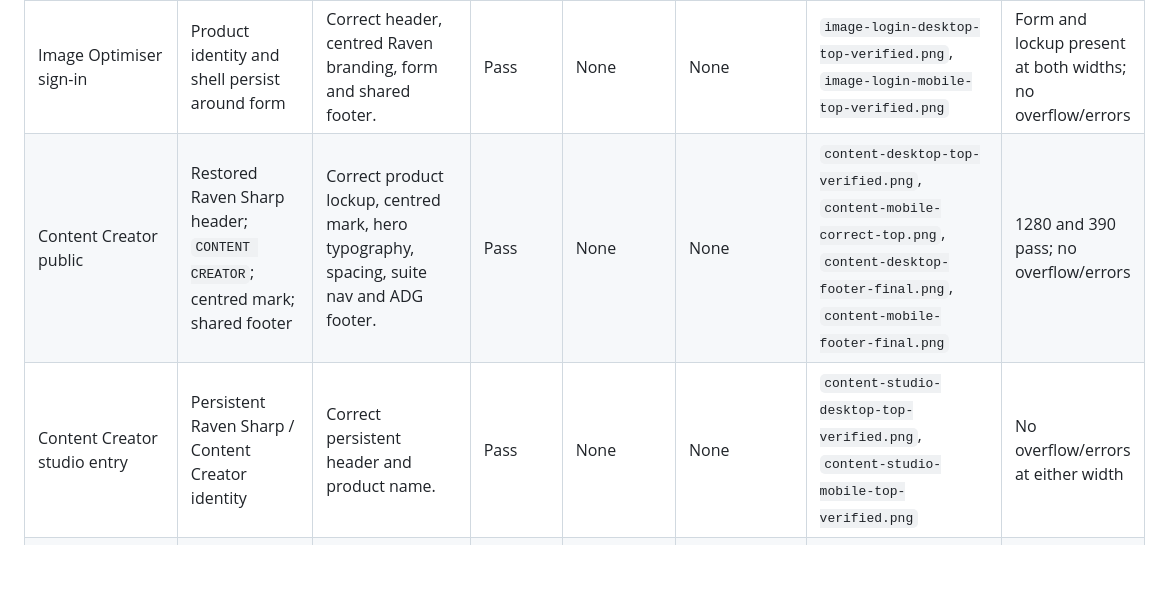
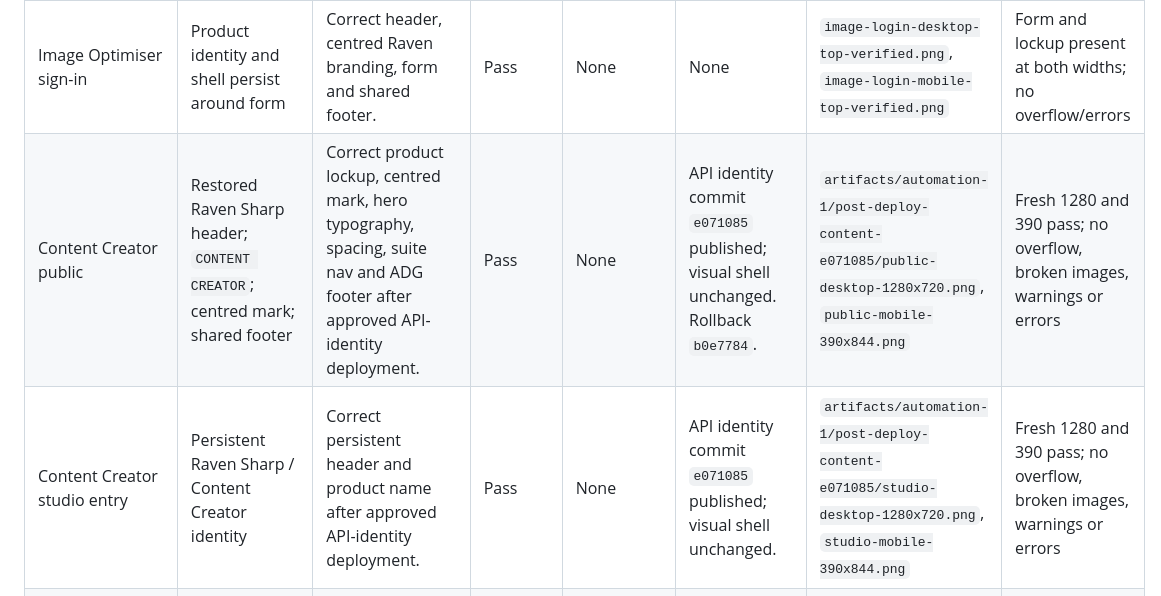
Before and after one commit to nightowlhoothoot83-create/Automations, a Markdown page: docs/automation-1-visual-verification-2026-08-22.md, the part around the change. Rendered like a GitHub page; blank space fills up the shorter version.

```diff
--- a/docs/automation-1-visual-verification-2026-08-22.md
+++ b/docs/automation-1-visual-verification-2026-08-22.md
@@ -17,8 +17,8 @@ Evidence directory: `artifacts/automation-1/visual-2026-08-22T01-01-40-820Z/` (i
 | Book Creator studio entry | Persistent Raven Sharp / Book Creator branding | Correct persistent header and product name; account state shown without removing shell. | Pass | None | None | `book-studio-desktop-top-verified.png`, `book-studio-mobile-top-verified.png` | No overflow/errors at either width |
 | Image Optimiser & Upscaler public | Restored Raven Sharp header branding; Image Optimiser tool label; centred mark; Optimiser navigation; shared footer | Correct top-left mark and `IMAGE OPTIMISER`, centred Raven mark, tool link, hero and footer. Full product title remains `Image Optimiser & Upscaler`. | Pass | None | None | `image-desktop-top-verified.png`, `image-mobile-correct-top.png`, `image-desktop-footer-final.png`, `image-mobile-footer-final.png` | Live DOM places logo at x=16 and CTA within x=369 at 390px; no overflow/errors |
 | Image Optimiser sign-in | Product identity and shell persist around form | Correct header, centred Raven branding, form and shared footer. | Pass | None | None | `image-login-desktop-top-verified.png`, `image-login-mobile-top-verified.png` | Form and lockup present at both widths; no overflow/errors |
-| Content Creator public | Restored Raven Sharp header; `CONTENT CREATOR`; centred mark; shared footer | Correct product lockup, centred mark, hero typography, spacing, suite nav and ADG footer. | Pass | None | None | `content-desktop-top-verified.png`, `content-mobile-correct-top.png`, `content-desktop-footer-final.png`, `content-mobile-footer-final.png` | 1280 and 390 pass; no overflow/errors |
-| Content Creator studio entry | Persistent Raven Sharp / Content Creator identity | Correct persistent header and product name. | Pass | None | None | `content-studio-desktop-top-verified.png`, `content-studio-mobile-top-verified.png` | No overflow/errors at either width |
+| Content Creator public | Restored Raven Sharp header; `CONTENT CREATOR`; centred mark; shared footer | Correct product lockup, centred mark, hero typography, spacing, suite nav and ADG footer after approved API-identity deployment. | Pass | None | API identity commit `e071085` published; visual shell unchanged. Rollback `b0e7784`. | `artifacts/automation-1/post-deploy-content-e071085/public-desktop-1280x720.png`, `public-mobile-390x844.png` | Fresh 1280 and 390 pass; no overflow, broken images, warnings or errors |
+| Content Creator studio entry | Persistent Raven Sharp / Content Creator identity | Correct persistent header and product name after approved API-identity deployment. | Pass | None | API identity commit `e071085` published; visual shell unchanged. | `artifacts/automation-1/post-deploy-content-e071085/studio-desktop-1280x720.png`, `studio-mobile-390x844.png` | Fresh 1280 and 390 pass; no overflow, broken images, warnings or errors |
 | Ad Manager public/auth | Raven Sharp top-left; `AD MANAGER`; centred mark; shared footer; mobile remains readable | Correct lockup, centred mark, CTA stack, campaign imagery and footer. Login/register forms exist without replacing brand shell. | Pass | None | None | `ads-desktop-top-verified.png`, `ads-mobile-correct-top.png`, `ads-desktop-footer-final.png`, `ads-mobile-footer-final.png` | 1280 and 390 pass; no overflow/errors |
 | Smart Cleaner public web SaaS | Raven Sharp top-left; `SMART CLEANER`; centred mark; shared footer; responsive CTAs | Correct lockup, centre mark, imagery, buttons and footer. | Pass | None | None | `cleaner-desktop-top-verified.png`, `cleaner-mobile-correct-top.png`, `cleaner-desktop-footer-final.png`, `cleaner-mobile-footer-final.png` | 1280 and 390 pass; no overflow/errors |
 | Smart Cleaner web-SaaS `/app` auth/workspace shell | Persistent top-left 44px Raven mark and Smart Cleaner label; no intrinsic-image overflow; responsive auth composition | Correct persistent header, product label and responsive auth composition after approved Cloudflare publication. | Pass; baseline approval still pending | Prior missing `.rs-persistent-*` CSS is resolved in production. | Approved `767ca0e` integrated with current main as `486c35e`; rollback target `3fcd434`. No redesign or separate Smart Cleaner app change. | `artifacts/automation-1/post-deploy-smart-cleaner-486c35e/desktop-1280x720.png`, `mobile-390x844.png` | Live pass: logo 44×44; 1265/1265 desktop and 375/375 mobile document widths; no broken images, overflow, console warnings or errors |
```
Also changed, not shown: docs/automation-1-initial-audit.md (+2 -1 lines).
